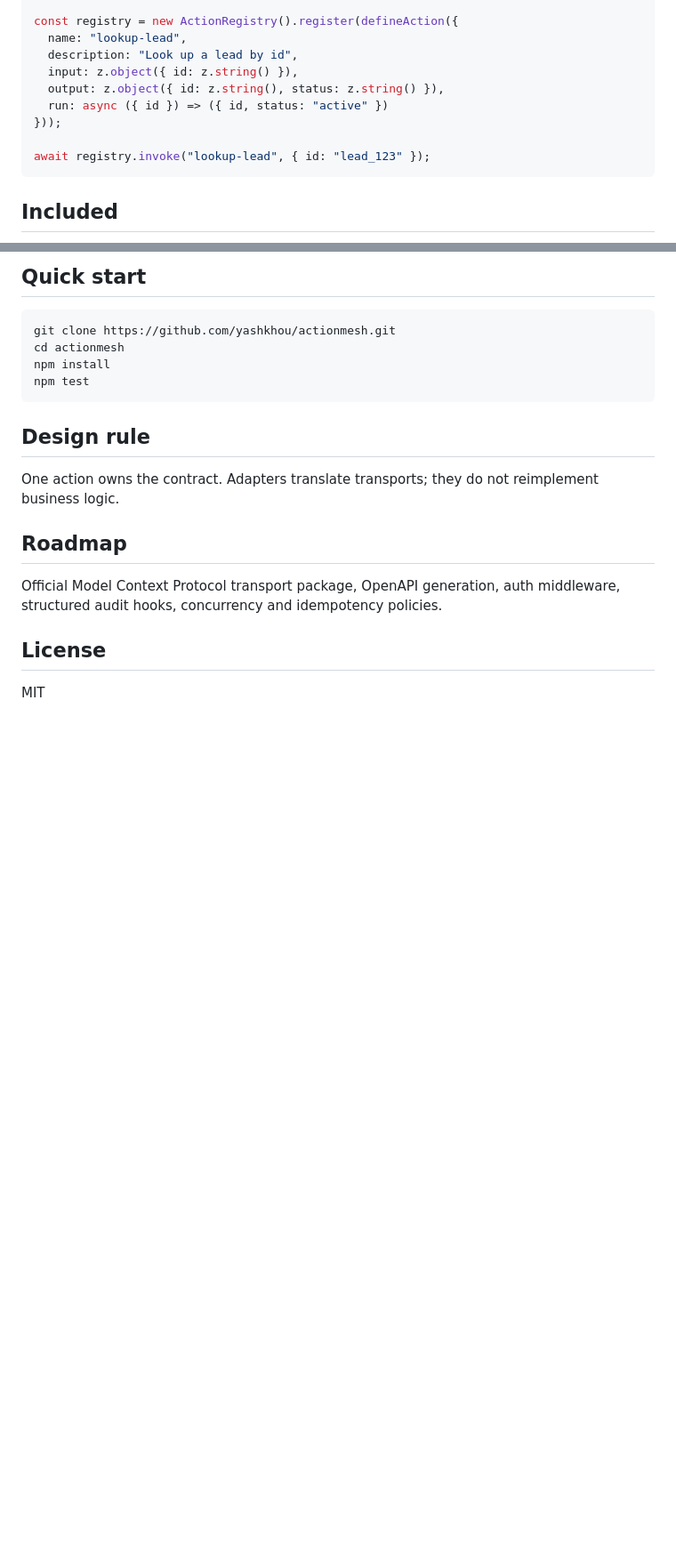
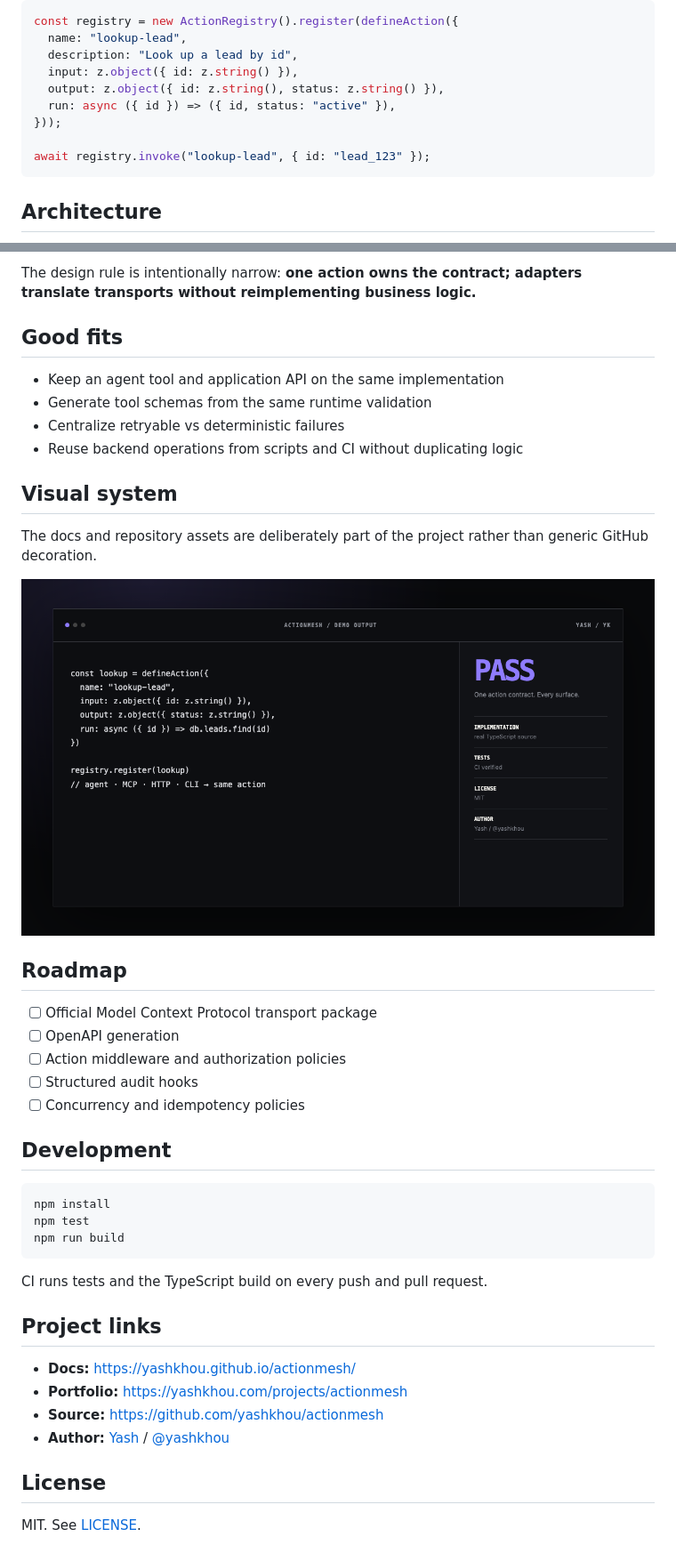
Before and after one commit to yashkhou/actionmesh, a Markdown page: README.md, 2 parts joined by grey strips. Shown: that part at 89% size. Rendered like a GitHub page; pictures changed too: assets/demo.png (added); blank space fills up the shorter version.

````diff
--- a/README.md
+++ b/README.md
@@ -23,11 +65,11 @@ const registry = new ActionRegistry().register(defineAction({
   description: "Look up a lead by id",
   input: z.object({ id: z.string() }),
   output: z.object({ id: z.string(), status: z.string() }),
-  run: async ({ id }) => ({ id, status: "active" })
+  run: async ({ id }) => ({ id, status: "active" }),
 }));
 
 await registry.invoke("lookup-lead", { id: "lead_123" });
-~~~
+```
 
-## Included
+## Architecture
 
@@ -42,21 +87,44 @@ await registry.invoke("lookup-lead", { id: "lead_123" });
 
-## Quick start
+The design rule is intentionally narrow: **one action owns the contract; adapters translate transports without reimplementing business logic.**
 
-~~~bash
-git clone https://github.com/yashkhou/actionmesh.git
-cd actionmesh
-npm install
-npm test
-~~~
+## Good fits
 
-## Design rule
+- Keep an agent tool and application API on the same implementation
+- Generate tool schemas from the same runtime validation
+- Centralize retryable vs deterministic failures
+- Reuse backend operations from scripts and CI without duplicating logic
 
-One action owns the contract. Adapters translate transports; they do not reimplement business logic.
+## Visual system
+
+The docs and repository assets are deliberately part of the project rather than generic GitHub decoration.
+
+![ActionMesh demo surface](./assets/demo.png)
 
 ## Roadmap
 
-Official Model Context Protocol transport package, OpenAPI generation, auth middleware, structured audit hooks, concurrency and idempotency policies.
+- [ ] Official Model Context Protocol transport package
+- [ ] OpenAPI generation
+- [ ] Action middleware and authorization policies
+- [ ] Structured audit hooks
+- [ ] Concurrency and idempotency policies
+
+## Development
+
+```bash
+npm install
+npm test
+npm run build
+```
+
+CI runs tests and the TypeScript build on every push and pull request.
+
+## Project links
+
+- **Docs:** https://yashkhou.github.io/actionmesh/
+- **Portfolio:** https://yashkhou.com/projects/actionmesh
+- **Source:** https://github.com/yashkhou/actionmesh
+- **Author:** [Yash](https://github.com/yashkhou) / [@yashkhou](https://x.com/yashkhou)
 
 ## License
 
-MIT
+MIT. See [LICENSE](./LICENSE).
````
Also changed, not shown: other parts of README.md (+64 -19 lines), assets/hero.png (added), assets/report.png (added), 9 other files.
